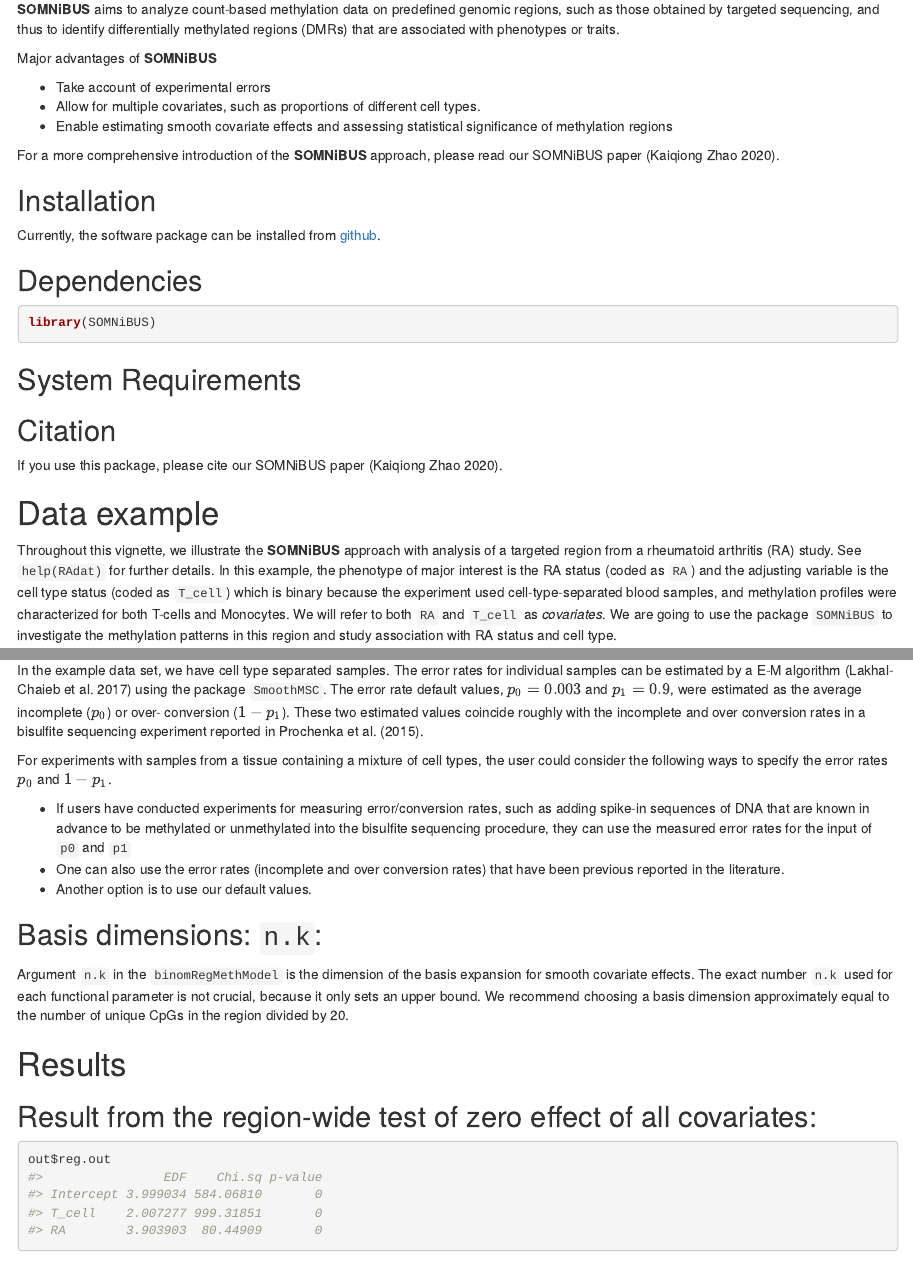
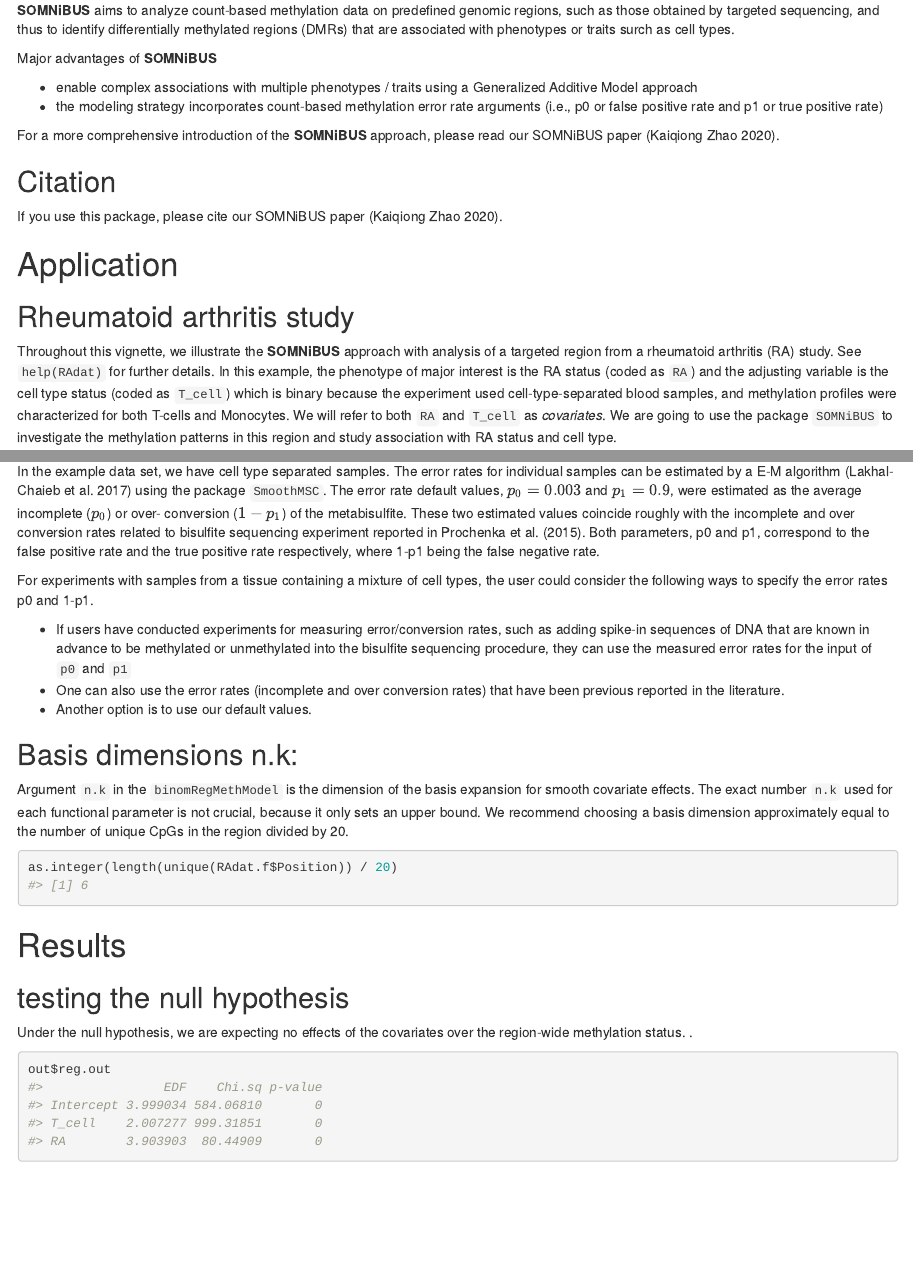
Before and after one commit to kaiqiong/SOMNiBUS, an R Markdown document (vignettes/SOMNiBUS.Rmd): the page in a window 1100 px wide, from 260 px down before the commit and from 350 px down after it, so that both start at the same text, and a second part further down, joined at a grey line. Rendered offline with R 4.5, knitr and Pandoc, with nearby package versions; drawn as R Markdown's standard HTML page in place of the format the file asks for.

Commit message:
minor revision vignette

````diff
--- a/vignettes/SOMNiBUS.Rmd
+++ b/vignettes/SOMNiBUS.Rmd
@@ -30,10 +30 @@ knitr::opts_chunk$set(
 
-**SOMNiBUS** aims to analyze count-based methylation data on predefined genomic regions, such as those obtained by targeted sequencing, and thus to identify differentially methylated regions (DMRs) that are associated with phenotypes or traits.
-
-Major advantages of **SOMNiBUS**
-
-- Take account of experimental errors
-- Allow for multiple covariates, such as proportions of different cell types.
-- Enable estimating smooth covariate effects and assessing statistical significance of methylation regions
-
-For a more comprehensive introduction of the **SOMNiBUS** approach, please read our SOMNiBUS paper [@Zhao2020].
@@ -48,21 +43,24 @@ devtools::document(ROOT_PACKAGE_PATH)
 devtools::load_all(ROOT_PACKAGE_PATH)
 ```
 
-## Dependencies
+# Introduction
 
-```{r dependencies, warning=FALSE, message=FALSE}
-library(SOMNiBUS)
-```
+**SOMNiBUS** aims to analyze count-based methylation data on predefined genomic regions, such as those obtained by targeted sequencing, and thus to identify differentially methylated regions (DMRs) that are associated with phenotypes or traits surch as cell types.
 
-## System Requirements
+Major advantages of **SOMNiBUS**
 
+- enable complex associations with multiple phenotypes / traits using a Generalized Additive Model approach
+- the modeling strategy incorporates count-based methylation error rate arguments (i.e., p0 or false positive rate and p1 or true positive rate)
+
+For a more comprehensive introduction of the **SOMNiBUS** approach, please read our SOMNiBUS paper [@Zhao2020].
 
 ## Citation
 
 If you use this package, please cite our SOMNiBUS paper [@Zhao2020].
 
-# Data example
+# Application
+## Rheumatoid arthritis study
 
 Throughout this vignette, we illustrate the **SOMNiBUS** approach with analysis of a targeted region from a rheumatoid arthritis (RA) study. See `help(RAdat)` for further details. In this example, the phenotype of major interest is the RA status (coded as `RA`) and the adjusting variable is the cell type status (coded as `T_cell`) which is binary because the experiment used cell-type-separated blood samples, and methylation profiles were characterized for both T-cells and Monocytes. We will refer to both `RA` and `T_cell` as *covariates*.
 We are going to use the package `SOMNiBUS` to investigate the methylation patterns in this region and study association with RA status and cell type.
-```{r}
+```{r load package, echo=TRUE, message=FALSE, warning=FALSE}
@@ -119,30 +117,33 @@ out.ctype <- binomRegMethModel(data = RAdat.f, n.k = rep(5, 3), p0 = 0.003, p1 =
 
 In the example data set, we have cell type separated samples. The error rates for individual samples can be estimated by a E-M algorithm [@lakhal2017smoothed] using the package `SmoothMSC`. The error rate default values,
-$p_0=0.003$ and $p_1=0.9$, were estimated as the average incomplete ($p_0$) or over- conversion ($1-p_1$). These two estimated values coincide roughly with the incomplete and over conversion rates in a bisulfite sequencing experiment reported in @prochenka2015cautionary.
+$p_0=0.003$ and $p_1=0.9$, were estimated as the average incomplete ($p_0$) or over- conversion ($1-p_1$) of the metabisulfite. These two estimated values coincide roughly with the incomplete and over conversion rates related to bisulfite sequencing experiment reported in @prochenka2015cautionary. Both parameters, p0 and p1, correspond to the false positive rate and the true positive rate respectively, where 1-p1 being the false negative rate.
 
-For experiments with samples from a tissue containing a mixture of cell types, the user could consider the following ways to specify the error rates $p_0$ and $1-p_1$.
+For experiments with samples from a tissue containing a mixture of cell types, the user could consider the following ways to specify the error rates p0 and 1-p1.
 
 - If users have conducted experiments for measuring error/conversion rates, such as adding spike-in sequences of DNA that are known in advance to be methylated or unmethylated into the bisulfite sequencing procedure, they can use the measured error rates for the input of `p0` and `p1`
 - One can also use the error rates (incomplete and over conversion rates) that have been previous reported in the literature.
 - Another option is to use our default values.
 
-##  Basis dimensions: `n.k`:
+##  Basis dimensions n.k:
 
 Argument `n.k` in the `binomRegMethModel` is the dimension of the basis expansion for smooth covariate effects.
 The exact number `n.k` used for each functional parameter is not crucial, because it only sets an upper bound. We recommend choosing a basis dimension approximately equal to the number of unique CpGs in the region divided by 20.
 
+```{r}
+as.integer(length(unique(RAdat.f$Position)) / 20)
+```
 
 # Results
 
-## Result from the region-wide test of zero effect of all covariates:
+## testing the null hypothesis
 
+Under the null hypothesis, we are expecting no effects of the covariates over the region-wide methylation status.
+.
 ```{r}
 out$reg.out
 ```
 
 ## Estimation of the smooth covariate effects
-
-
 
 ```{r , fig.cap="The estimates (solid red lines) and 95% pointwise confidence intervals (dashed red lines) of the intercept, the smooth effect of cell type and RA on methylation levels. ", fig.height= 4, fig.width=9}
 binomRegMethModelPlot(out)
````
Also changed, not shown: vignettes/SOMNiBUS.Rmd (20 more changed lines).
